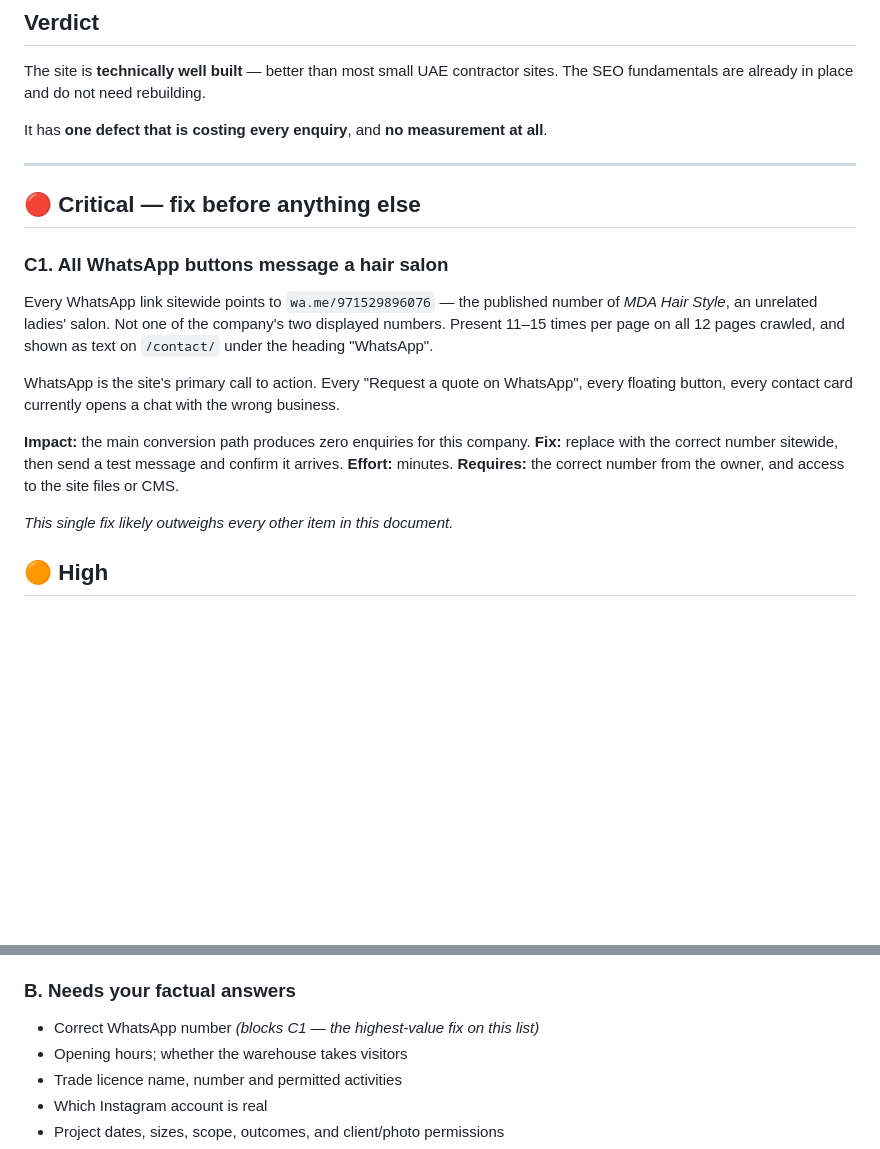
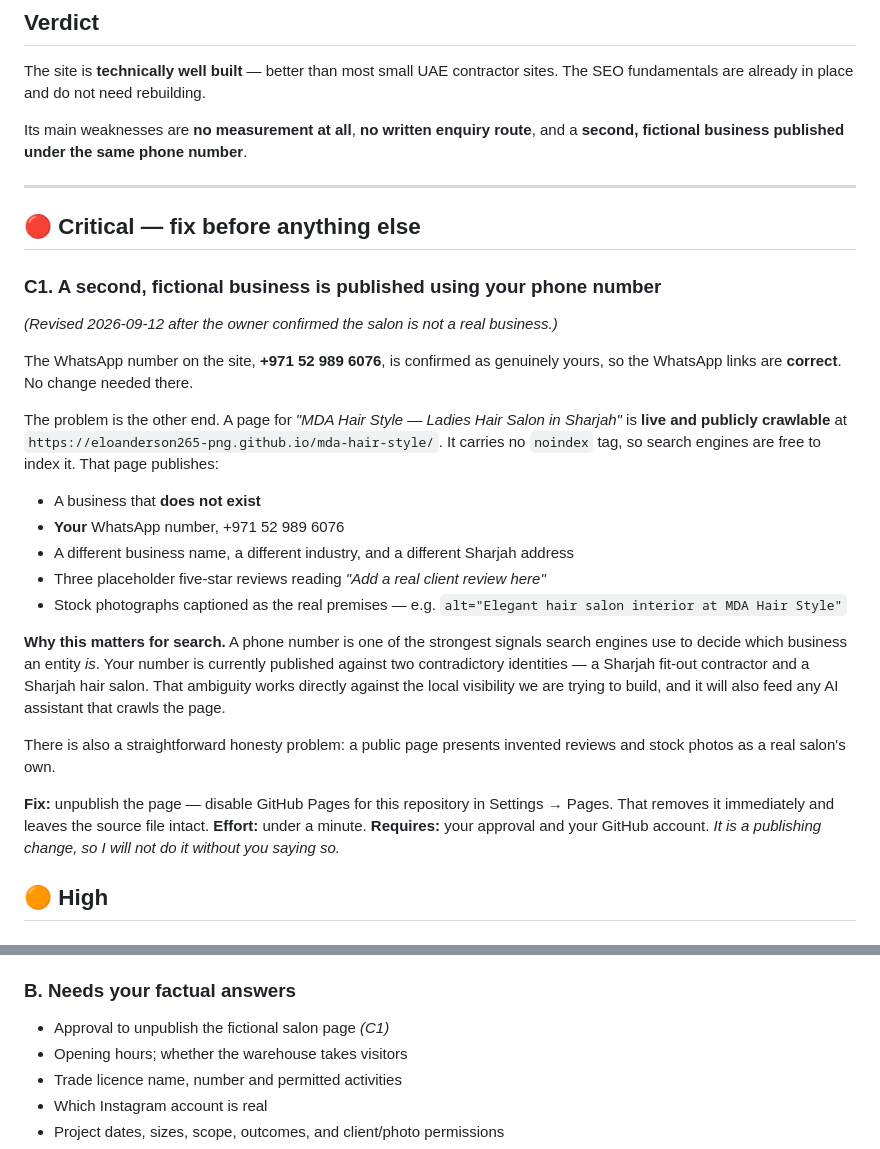
Before and after one commit to eloanderson265-png/mda-hair-style, a Markdown page: burj-al-falah/AUDIT.md, 2 parts joined by grey strips. GitHub-like rendering; blank space fills up the shorter version.

```diff
--- a/burj-al-falah/AUDIT.md
+++ b/burj-al-falah/AUDIT.md
@@ -14,27 +14,44 @@ clarity, evidence and measurement.
 The site is **technically well built** — better than most small UAE contractor sites.
 The SEO fundamentals are already in place and do not need rebuilding.
 
-It has **one defect that is costing every enquiry**, and **no measurement at all**.
+Its main weaknesses are **no measurement at all**, **no written enquiry route**, and a
+**second, fictional business published under the same phone number**.
 
 ---
 
 ## 🔴 Critical — fix before anything else
 
-### C1. All WhatsApp buttons message a hair salon
-Every WhatsApp link sitewide points to `wa.me/971529896076` — the published number of
-*MDA Hair Style*, an unrelated ladies' salon. Not one of the company's two displayed
-numbers. Present 11–15 times per page on all 12 pages crawled, and shown as text on
-`/contact/` under the heading "WhatsApp".
+### C1. A second, fictional business is published using your phone number
+*(Revised 2026-09-12 after the owner confirmed the salon is not a real business.)*
 
-WhatsApp is the site's primary call to action. Every "Request a quote on WhatsApp",
-every floating button, every contact card currently opens a chat with the wrong business.
+The WhatsApp number on the site, **+971 52 989 6076**, is confirmed as genuinely yours,
+so the WhatsApp links are **correct**. No change needed there.
 
-**Impact:** the main conversion path produces zero enquiries for this company.
-**Fix:** replace with the correct number sitewide, then send a test message and confirm
-it arrives. **Effort:** minutes. **Requires:** the correct number from the owner, and
-access to the site files or CMS.
+The problem is the other end. A page for *"MDA Hair Style — Ladies Hair Salon in
+Sharjah"* is **live and publicly crawlable** at
+`https://eloanderson265-png.github.io/mda-hair-style/`. It carries no `noindex` tag, so
+search engines are free to index it. That page publishes:
 
-*This single fix likely outweighs every other item in this document.*
+- A business that **does not exist**
+- **Your** WhatsApp number, +971 52 989 6076
+- A different business name, a different industry, and a different Sharjah address
+- Three placeholder five-star reviews reading *"Add a real client review here"*
+- Stock photographs captioned as the real premises — e.g. `alt="Elegant hair salon
+  interior at MDA Hair Style"`
+
+**Why this matters for search.** A phone number is one of the strongest signals search
+engines use to decide which business an entity *is*. Your number is currently published
+against two contradictory identities — a Sharjah fit-out contractor and a Sharjah hair
+salon. That ambiguity works directly against the local visibility we are trying to build,
+and it will also feed any AI assistant that crawls the page.
+
+There is also a straightforward honesty problem: a public page presents invented reviews
+and stock photos as a real salon's own.
+
+**Fix:** unpublish the page — disable GitHub Pages for this repository in
+Settings → Pages. That removes it immediately and leaves the source file intact.
+**Effort:** under a minute. **Requires:** your approval and your GitHub account.
+*It is a publishing change, so I will not do it without you saying so.*
 
 ## 🟠 High
 
@@ -136,7 +153,7 @@ replacing it.
 - Draft the monthly report format and the maintenance guide
 
 ### B. Needs your factual answers
-- Correct WhatsApp number *(blocks C1 — the highest-value fix on this list)*
+- Approval to unpublish the fictional salon page *(C1)*
 - Opening hours; whether the warehouse takes visitors
 - Trade licence name, number and permitted activities
 - Which Instagram account is real
```
Also changed, not shown: burj-al-falah/FACT-SHEET.md (+21 -15 lines).
